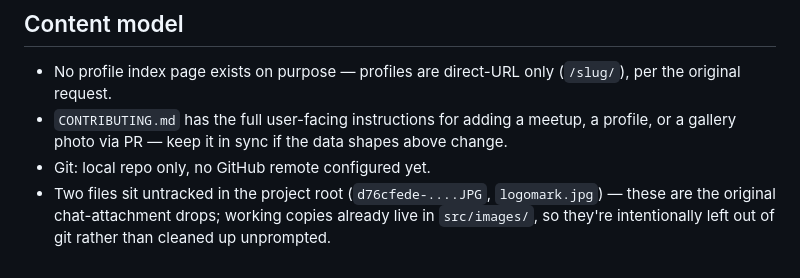
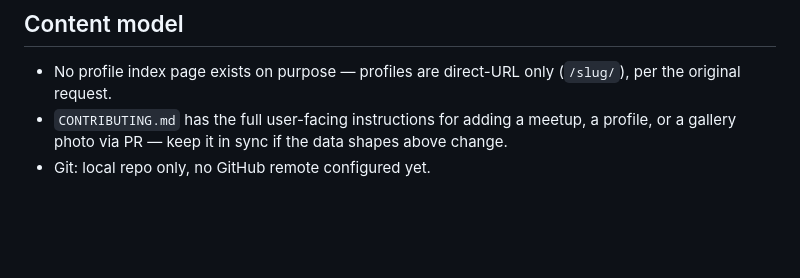
Before and after one commit to maremarebell/claudesquad, a Markdown page: CLAUDE.md, the part around the change. Drawn GitHub-style; blank space fills up the shorter version.

Commit message:
Remove stale CLAUDE.md note about untracked root images
Those files were cleaned up, so the note no longer applies.

Co-Authored-By: Claude Sonnet 5 <noreply@anthropic.com>

```diff
--- a/CLAUDE.md
+++ b/CLAUDE.md
@@ -41,4 +41,3 @@ There's no fixed dev port in package.json; this session has been running it on `
 - No profile index page exists on purpose — profiles are direct-URL only (`/slug/`), per the original request.
 - `CONTRIBUTING.md` has the full user-facing instructions for adding a meetup, a profile, or a gallery photo via PR — keep it in sync if the data shapes above change.
 - Git: local repo only, no GitHub remote configured yet.
-- Two files sit untracked in the project root (`d76cfede-....JPG`, `logomark.jpg`) — these are the original chat-attachment drops; working copies already live in `src/images/`, so they're intentionally left out of git rather than cleaned up unprompted.
```
